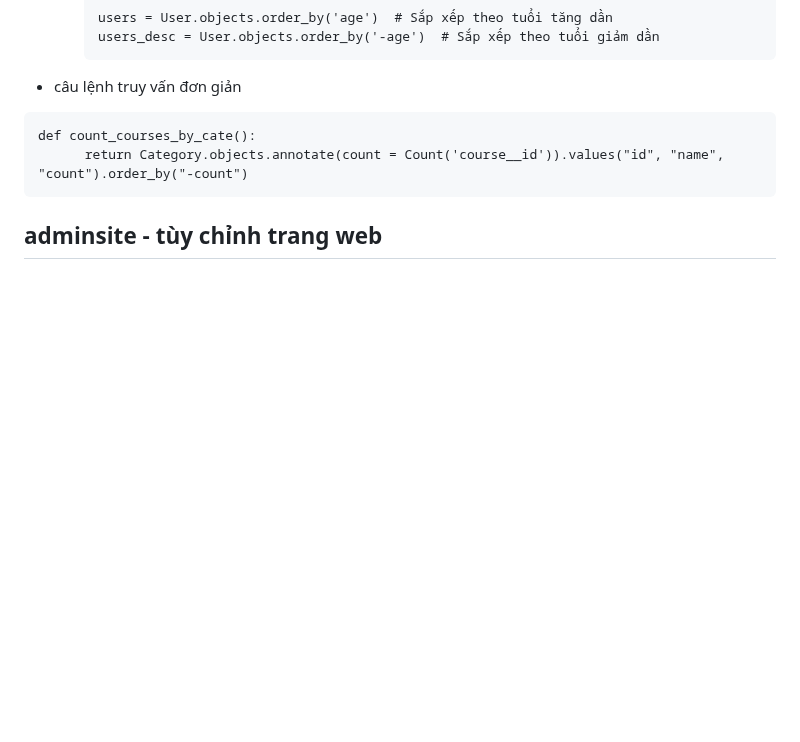
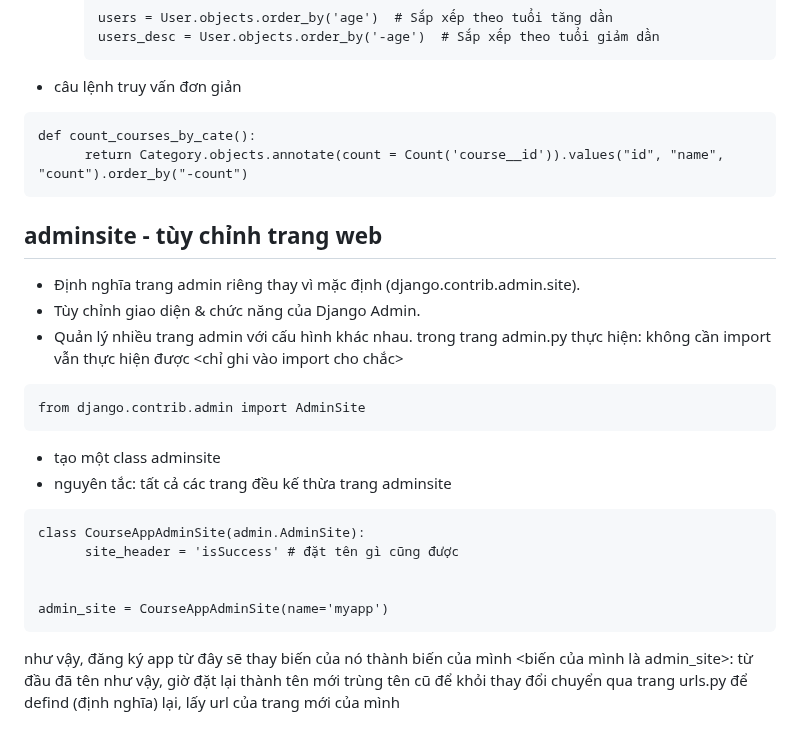
Before and after one commit to nhatduydo/CourseApp_CNLTHD, a Markdown page: README.md, the part around the change. GitHub-like rendering; blank space fills up the shorter version.

````diff
--- a/README.md
+++ b/README.md
@@ -558,3 +558,23 @@ def count_courses_by_cate():
       return Category.objects.annotate(count = Count('course__id')).values("id", "name", "count").order_by("-count")
 ```
 ## adminsite - tùy chỉnh trang web
+   - Định nghĩa trang admin riêng thay vì mặc định (django.contrib.admin.site).
+   - Tùy chỉnh giao diện & chức năng của Django Admin.
+   - Quản lý nhiều trang admin với cấu hình khác nhau.
+trong trang admin.py thực hiện:
+không cần import vẫn thực hiện được <chỉ ghi vào import cho chắc>
+```
+from django.contrib.admin import AdminSite
+```
+- tạo một class adminsite
+- nguyên tắc: tất cả các trang đều kế thừa trang adminsite
+```
+class CourseAppAdminSite(admin.AdminSite):
+      site_header = 'isSuccess' # đặt tên gì cũng được
+
+
+admin_site = CourseAppAdminSite(name='myapp')
+```
+như vậy, đăng ký app từ đây sẽ thay biến của nó thành biến của mình
+<biến của mình là admin_site>: từ đầu đã tên như vậy, giờ đặt lại thành tên mới trùng tên cũ để khỏi thay đổi
+chuyển qua trang urls.py để defind (định nghĩa) lại, lấy url của trang mới của mình
````
